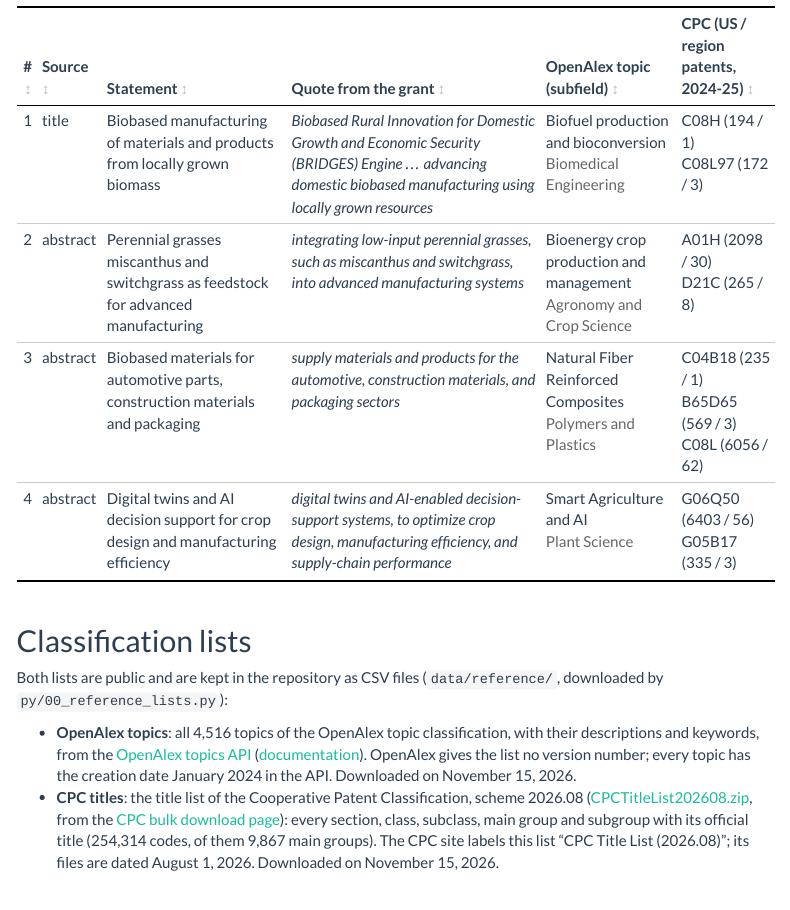
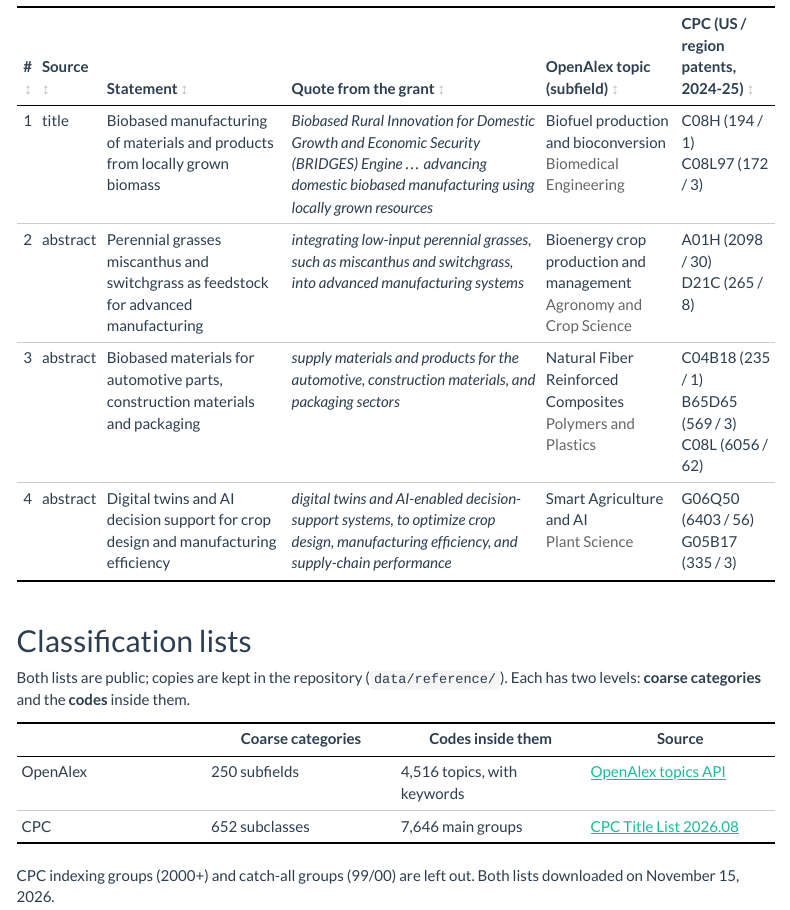
Before and after one commit to hellche/nsf-engines, an R Markdown document (reports/methodology.Rmd): the page in a window 1100 px wide, from 3610 px down. Rendered offline with R 4.5, knitr and Pandoc, with nearby package versions; menus at the side of the page are left out.

Commit message:
Technology profile page: shorter 'Classification lists' with coarse categories and codes
Co-Authored-By: Claude Opus 5.5 <noreply@anthropic.com>

```diff
--- a/reports/methodology.Rmd
+++ b/reports/methodology.Rmd
@@ -221,16 +221,17 @@
 
 ## Classification lists {#classification-lists}
 
-Both lists are public and are kept in the repository as CSV files (`data/reference/`, downloaded by
-`py/00_reference_lists.py`):
+Both lists are public; copies are kept in the repository (`data/reference/`). Each has two levels: **coarse
+categories** and the **codes** inside them.
 
-- **OpenAlex topics**: all 4,516 topics of the OpenAlex topic classification, with their descriptions and
-  keywords, from the [OpenAlex topics API](https://api.openalex.org/topics)
-  ([documentation](https://docs.openalex.org/api-entities/topics)). OpenAlex gives the list no version
-  number; every topic has the creation date January 2024 in the API. Downloaded on November 15, 2026.
-- **CPC titles**: the title list of the Cooperative Patent Classification, scheme 2026.08
-  ([CPCTitleList202608.zip](https://www.cooperativepatentclassification.org/sites/default/files/cpc/bulk/CPCTitleList202608.zip),
-  from the [CPC bulk download page](https://www.cooperativepatentclassification.org/cpcSchemeAndDefinitions/bulk)):
-  every section, class, subclass, main group and subgroup with its official title (254,314 codes, of them
-  9,867 main groups). The CPC site labels this list "CPC Title List (2026.08)"; its files are dated
-  August 1, 2026. Downloaded on November 15, 2026.
+::: {.no-sort}
+
+| | Coarse categories | Codes inside them | Source |
+|---|---|---|---|
+| OpenAlex | 250 subfields | 4,516 topics, with keywords | [OpenAlex topics API](https://api.openalex.org/topics) |
+| CPC | 652 subclasses | 7,646 main groups | [CPC Title List 2026.08](https://www.cooperativepatentclassification.org/cpcSchemeAndDefinitions/bulk) |
+
+:::
+
+CPC indexing groups (2000+) and catch-all groups (99/00) are left out. Both lists downloaded on
+November 15, 2026.
```
Also changed, not shown: 1 other file.
